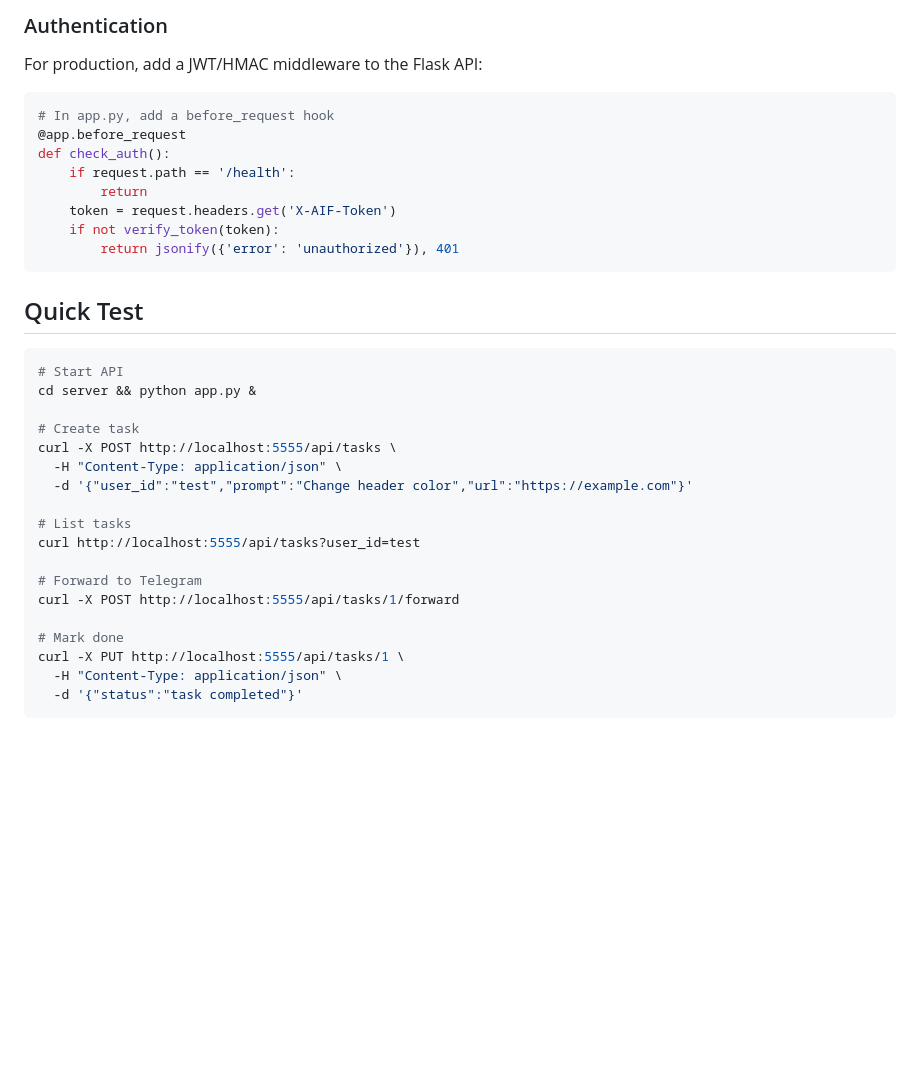
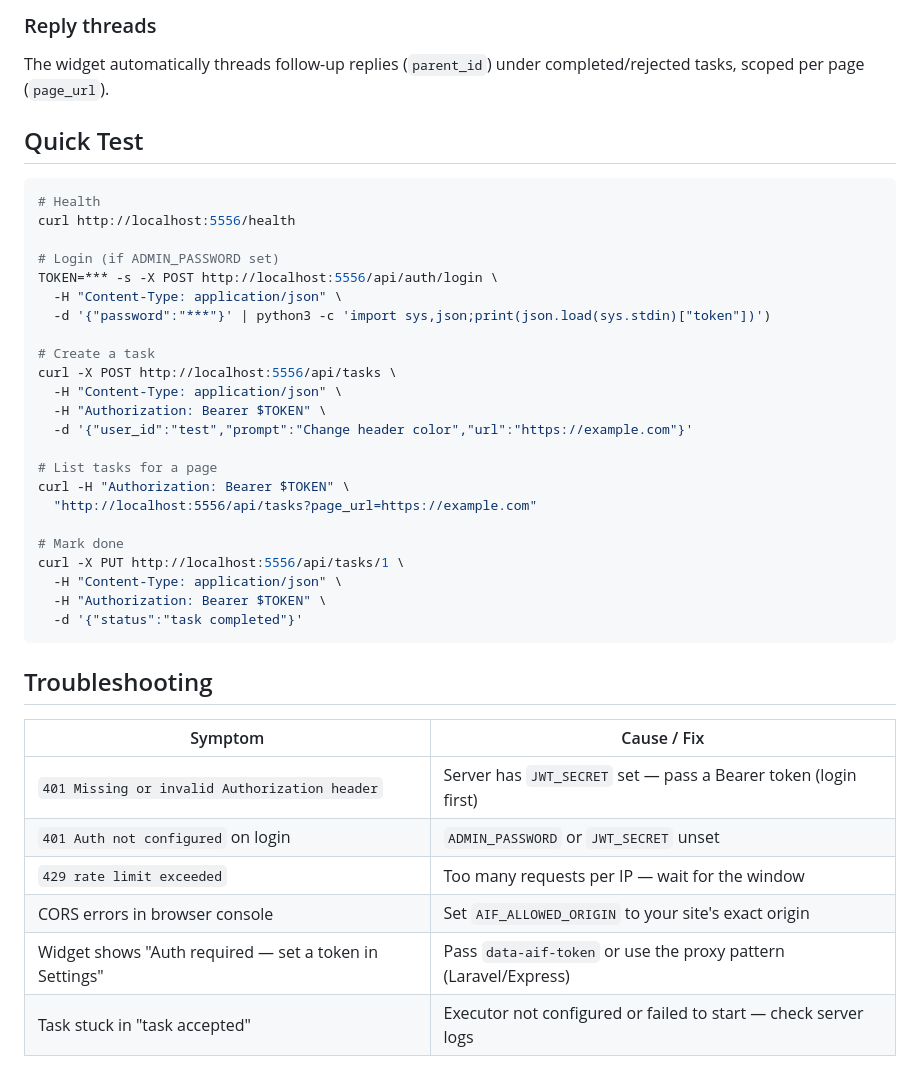
Before and after one commit to mohdhafizi83/ai-instant-fix, a Markdown page: GUIDE.md, the part around one of its changes. GitHub-like rendering; blank space fills up the shorter version.

````diff
--- a/GUIDE.md
+++ b/GUIDE.md
@@ -109,36 +122,43 @@ Override CSS: `#aif-root { bottom: 100px; left: 20px; right: auto; }`
 
-### Authentication
-For production, add a JWT/HMAC middleware to the Flask API:
-```python
-# In app.py, add a before_request hook
-@app.before_request
-def check_auth():
-    if request.path == '/health':
-        return
-    token = request.headers.get('X-AIF-Token')
-    if not verify_token(token):
-        return jsonify({'error': 'unauthorized'}), 401
-```
+### Reply threads
+The widget automatically threads follow-up replies (`parent_id`) under
+completed/rejected tasks, scoped per page (`page_url`).
 
 ## Quick Test
 
 ```bash
-# Start API
-cd server && python app.py &
+# Health
+curl http://localhost:5556/health
 
-# Create task
-curl -X POST http://localhost:5555/api/tasks \
+# Login (if ADMIN_PASSWORD set)
+TOKEN=*** -s -X POST http://localhost:5556/api/auth/login \
   -H "Content-Type: application/json" \
+  -d '{"password":"***"}' | python3 -c 'import sys,json;print(json.load(sys.stdin)["token"])')
+
+# Create a task
+curl -X POST http://localhost:5556/api/tasks \
+  -H "Content-Type: application/json" \
+  -H "Authorization: Bearer $TOKEN" \
   -d '{"user_id":"test","prompt":"Change header color","url":"https://example.com"}'
 
-# List tasks
-curl http://localhost:5555/api/tasks?user_id=test
-
-# Forward to Telegram
-curl -X POST http://localhost:5555/api/tasks/1/forward
+# List tasks for a page
+curl -H "Authorization: Bearer $TOKEN" \
+  "http://localhost:5556/api/tasks?page_url=https://example.com"
 
 # Mark done
-curl -X PUT http://localhost:5555/api/tasks/1 \
+curl -X PUT http://localhost:5556/api/tasks/1 \
   -H "Content-Type: application/json" \
+  -H "Authorization: Bearer $TOKEN" \
   -d '{"status":"task completed"}'
 ```
+
+## Troubleshooting
+
+| Symptom | Cause / Fix |
+|---|---|
+| `401 Missing or invalid Authorization header` | Server has `JWT_SECRET` set — pass a Bearer token (login first) |
+| `401 Auth not configured` on login | `ADMIN_PASSWORD` or `JWT_SECRET` unset |
+| `429 rate limit exceeded` | Too many requests per IP — wait for the window |
+| CORS errors in browser console | Set `AIF_ALLOWED_ORIGIN` to your site's exact origin |
+| Widget shows "Auth required — set a token in Settings" | Pass `data-aif-token` or use the proxy pattern (Laravel/Express) |
+| Task stuck in "task accepted" | Executor not configured or failed to start — check server logs |
````
Also changed, not shown: other parts of GUIDE.md (+78 -65 lines), README.md (+12 -9 lines).
